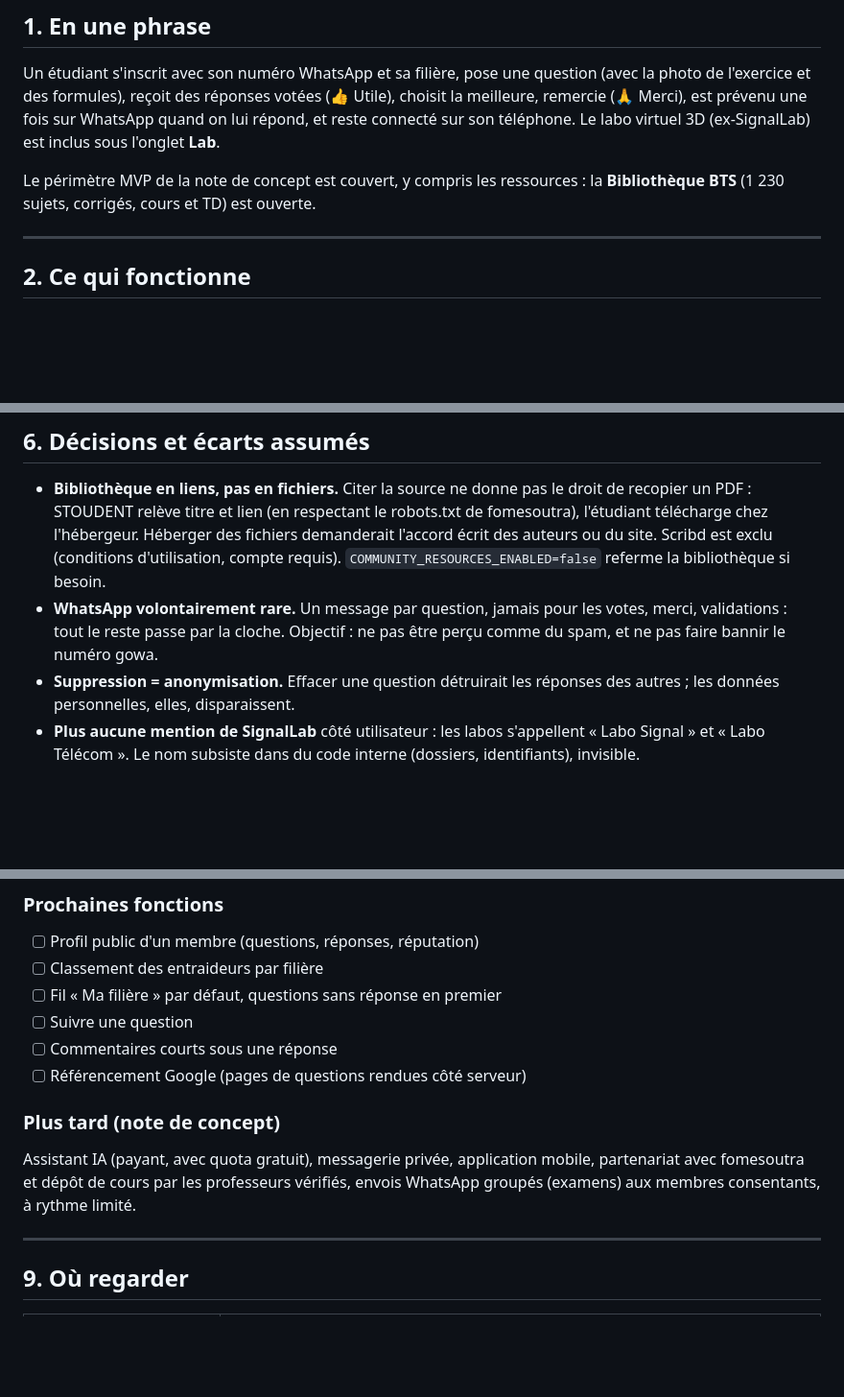
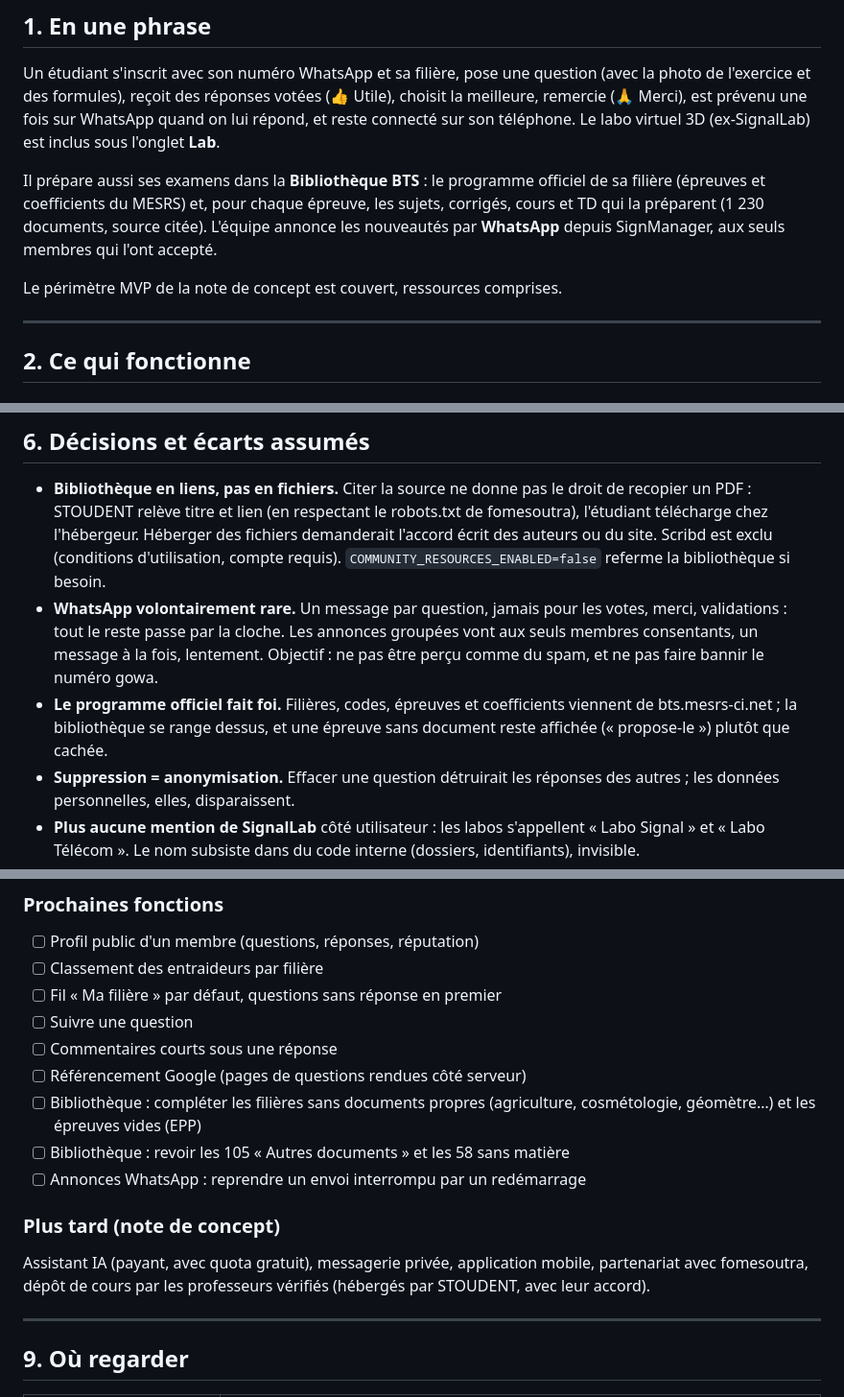
Before and after one commit to Shalom-302/stoudent, a Markdown page: ETAT-DU-PROJET.md, 3 parts joined by grey strips. Shown at 96% size. Drawn GitHub-style; blank space fills up the shorter version.

```diff
--- a/ETAT-DU-PROJET.md
+++ b/ETAT-DU-PROJET.md
@@ -17,8 +17,13 @@ Un étudiant s'inscrit avec son numéro WhatsApp et sa filière, pose une questi
 WhatsApp quand on lui répond, et reste connecté sur son téléphone. Le labo
 virtuel 3D (ex-SignalLab) est inclus sous l'onglet **Lab**.
 
-Le périmètre MVP de la note de concept est couvert, y compris les ressources :
-la **Bibliothèque BTS** (1 230 sujets, corrigés, cours et TD) est ouverte.
+Il prépare aussi ses examens dans la **Bibliothèque BTS** : le programme
+officiel de sa filière (épreuves et coefficients du MESRS) et, pour chaque
+épreuve, les sujets, corrigés, cours et TD qui la préparent (1 230 documents,
+source citée). L'équipe annonce les nouveautés par **WhatsApp** depuis
+SignManager, aux seuls membres qui l'ont accepté.
+
+Le périmètre MVP de la note de concept est couvert, ressources comprises.
 
 ---
 
@@ -237,8 +254,13 @@ données : `contact@kortexdigital.net` (constante `PRIVACY_CONTACT`).
   exclu (conditions d'utilisation, compte requis).
   `COMMUNITY_RESOURCES_ENABLED=false` referme la bibliothèque si besoin.
 - **WhatsApp volontairement rare.** Un message par question, jamais pour les
-  votes, merci, validations : tout le reste passe par la cloche. Objectif : ne
-  pas être perçu comme du spam, et ne pas faire bannir le numéro gowa.
+  votes, merci, validations : tout le reste passe par la cloche. Les annonces
+  groupées vont aux seuls membres consentants, un message à la fois, lentement.
+  Objectif : ne pas être perçu comme du spam, et ne pas faire bannir le numéro
+  gowa.
+- **Le programme officiel fait foi.** Filières, codes, épreuves et coefficients
+  viennent de bts.mesrs-ci.net ; la bibliothèque se range dessus, et une
+  épreuve sans document reste affichée (« propose-le ») plutôt que cachée.
 - **Suppression = anonymisation.** Effacer une question détruirait les réponses
   des autres ; les données personnelles, elles, disparaissent.
 - **Plus aucune mention de SignalLab** côté utilisateur : les labos s'appellent
@@ -290,12 +315,16 @@ plantaient sur une base neuve, verrou SQL incompatible avec une jointure.
 - [ ] Suivre une question
 - [ ] Commentaires courts sous une réponse
 - [ ] Référencement Google (pages de questions rendues côté serveur)
+- [ ] Bibliothèque : compléter les filières sans documents propres
+      (agriculture, cosmétologie, géomètre…) et les épreuves vides (EPP)
+- [ ] Bibliothèque : revoir les 105 « Autres documents » et les 58 sans matière
+- [ ] Annonces WhatsApp : reprendre un envoi interrompu par un redémarrage
 
 ### Plus tard (note de concept)
 
 Assistant IA (payant, avec quota gratuit), messagerie privée, application
-mobile, partenariat avec fomesoutra et dépôt de cours par les professeurs vérifiés, envois WhatsApp groupés (examens) aux
-membres consentants, à rythme limité.
+mobile, partenariat avec fomesoutra, dépôt de cours par les professeurs
+vérifiés (hébergés par STOUDENT, avec leur accord).
 
 ---
 
```
Also changed, not shown: other parts of ETAT-DU-PROJET.md (+29 -14 lines).
